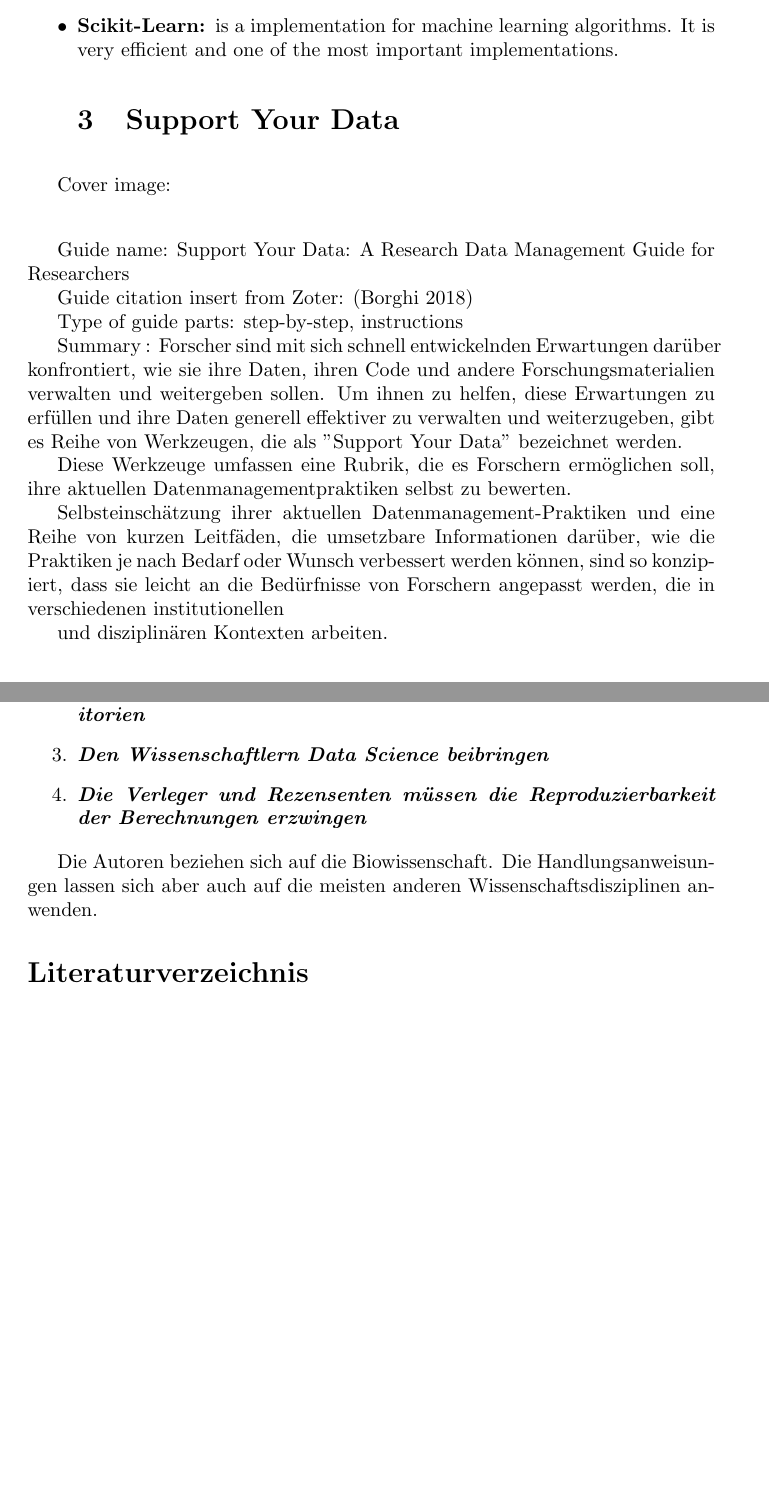
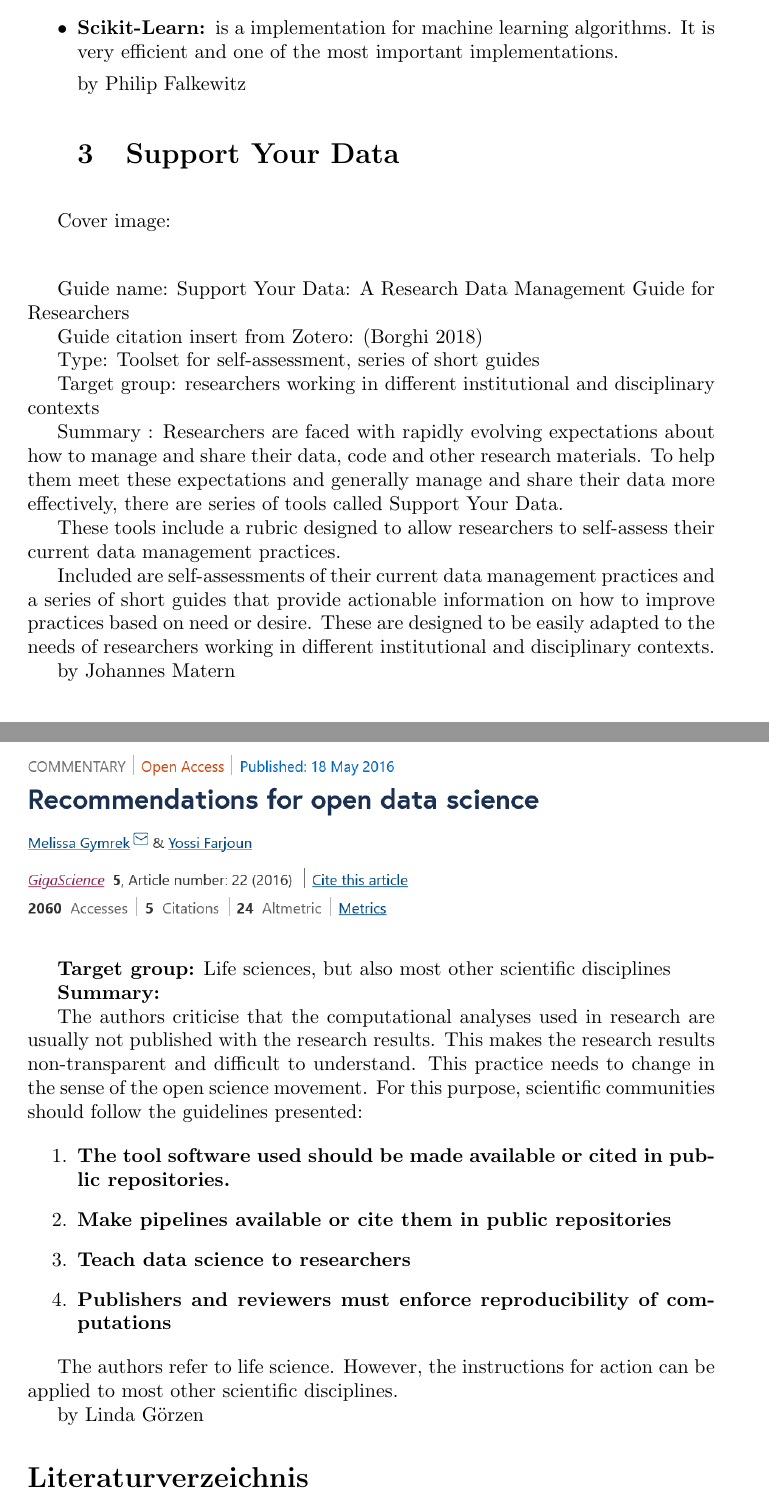
Before and after one commit to TIBHannover/open-science-guide-of-guides, a LaTeX document (latex/chapter-3.tex): two parts of pages 3 and 4 of 4, joined at a grey line, cut so that both start at the same text, the shorter picture padded with empty space. Compiled offline with pdfLaTeX.

Commit message:
Update from Fidus Writer

```diff
--- a/latex/chapter-3.tex
+++ b/latex/chapter-3.tex
@@ -145,6 +151,12 @@ Summary: For the field of data science the programming language Python is becomi
 
 
 \item \textbf{Scikit-Learn: }is a implementation for machine learning algorithms. It is very efficient and one of the most important implementations.
+
+
+
+
+
+by Philip Falkewitz
 
 
 
@@ -172,22 +184,28 @@ Cover image:
 Guide name: Support Your Data: A Research Data Management Guide for Researchers
 
 
-Guide citation insert from Zoter: \autocite{borghi_support_2018}
+Guide citation insert from Zotero: \autocite{borghi_support_2018}
 
 
-Type of guide parts: step-by-step, instructions
+Type: Toolset for self-assessment, series of short guides
 
 
-Summary : Forscher sind mit sich schnell entwickelnden Erwartungen darüber konfrontiert, wie sie ihre Daten, ihren Code und andere Forschungsmaterialien verwalten und weitergeben sollen. Um ihnen zu helfen, diese Erwartungen zu erfüllen und ihre Daten generell effektiver zu verwalten und weiterzugeben, gibt es Reihe von Werkzeugen, die als "Support Your Data" bezeichnet werden.
+Target group: researchers working in different institutional and disciplinary contexts
 
 
-Diese Werkzeuge umfassen eine Rubrik, die es Forschern ermöglichen soll, ihre aktuellen Datenmanagementpraktiken selbst zu bewerten.
+Summary : Researchers are faced with rapidly evolving expectations about how to manage and share their data, code and other research materials. To help them meet these expectations and generally manage and share their data more effectively, there are series of tools called Support Your Data.
 
 
-Selbsteinschätzung ihrer aktuellen Datenmanagement-Praktiken und eine Reihe von kurzen Leitfäden, die umsetzbare Informationen darüber, wie die Praktiken je nach Bedarf oder Wunsch verbessert werden können, sind so konzipiert, dass sie leicht an die Bedürfnisse von Forschern angepasst werden, die in verschiedenen institutionellen
+These tools include a rubric designed to allow researchers to self-assess their current data management practices.
 
 
-und disziplinären Kontexten arbeiten.
+Included are self-assessments of their current data management practices and a series of short guides that provide actionable information on how to improve practices based on need or desire. These are designed to be easily adapted to the needs of researchers working in different institutional and disciplinary contexts.
+
+
+
+
+
+by Johannes Matern
 
 
 
@@ -218,2 +236,3 @@ und disziplinären Kontexten arbeiten.
 
 
+\textbf{Target group:} Life sciences, but also most other scientific disciplines
@@ -221,26 +239,32 @@ und disziplinären Kontexten arbeiten.
 
 
-Die Autoren bemängeln, dass die in der Forschung verwendeten Berechnungsanalysen meist nicht mit den Forschungsergebnissen veröffentlicht werden. Dadurch sind die Forschungsergebnisse intransparent und schwer nachvollziehbar. Diese Praxis muss sich im Sinne der Open-Science-Bewegung ändern. Dafür sollte die wissenschaftliche Community den im Artikel vorgestellten Handlungsempfehlungen folgen:
+\textbf{Summary: }
+
+
+The authors criticise that the computational analyses used in research are usually not published with the research results. This makes the research results non-transparent and difficult to understand. This practice needs to change in the sense of the open science movement. For this purpose, scientific communities should follow the guidelines presented:
 
 \begin{enumerate}
-\item \emph{\textbf{Die verwendete Tool-Software sollte in öffentlichen Repositorien zur Verfügung gestellt oder zitiert werden}}
+\item \textbf{The tool software used should be made available or cited in public repositories.}
 
 
-\item \emph{\textbf{Bereitstellen oder Zitieren von Pipelines in öffentlichen Repositorien}}
+\item \textbf{Make pipelines available or cite them in public repositories}
 
 
-\item \emph{\textbf{Den Wissenschaftlern Data Science beibringen}}
+\item \textbf{Teach data science to researchers}
 
 
-\item \emph{\textbf{Die Verleger und Rezensenten müssen die Reproduzierbarkeit der Berechnungen erzwingen}}
+\item \textbf{Publishers and reviewers must enforce reproducibility of computations}
 
 
 \end{enumerate}
 
-Die Autoren beziehen sich auf die Biowissenschaft. Die Handlungsanweisungen lassen sich aber auch auf die meisten anderen Wissenschaftsdisziplinen anwenden.
+The authors refer to life science. However, the instructions for action can be applied to most other scientific disciplines.
 
 
 
+
+
+by Linda Görzen
 
 
 
```
Also changed, not shown: latex/chapter-3.tex (63 more changed lines).
